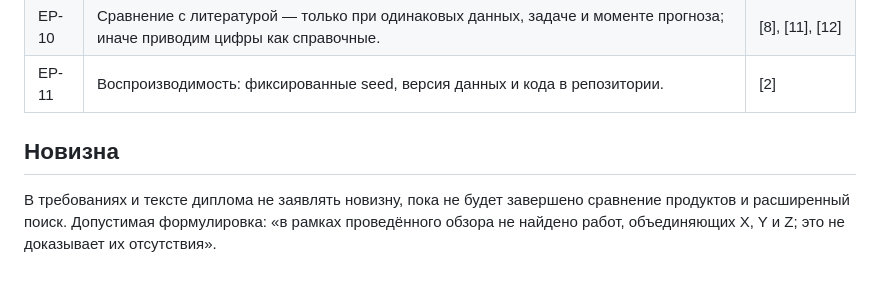
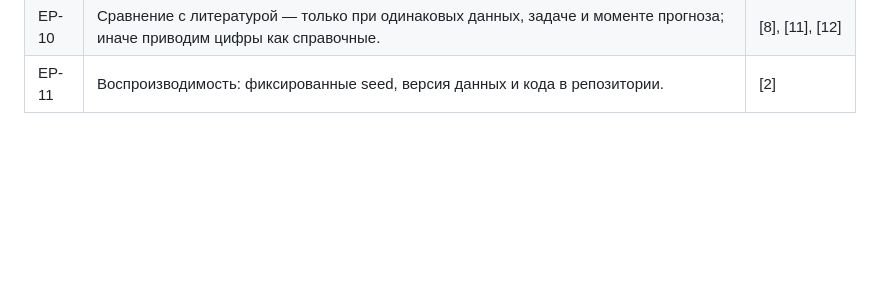
Before and after one commit to silence99999/game-analytics, a Markdown page: docs/literature/requirements-and-evaluation.md, the part around the change. Rendered like a GitHub page; blank space fills up the shorter version.

```diff
--- a/docs/literature/requirements-and-evaluation.md
+++ b/docs/literature/requirements-and-evaluation.md
@@ -32,7 +32,3 @@
 | EP-9 | Результаты по CS2 и Dota 2 отчитываются отдельно, без усреднения. | [10], [12] |
 | EP-10 | Сравнение с литературой — только при одинаковых данных, задаче и моменте прогноза; иначе приводим цифры как справочные. | [8], [11], [12] |
 | EP-11 | Воспроизводимость: фиксированные seed, версия данных и кода в репозитории. | [2] |
-
-## Новизна
-
-В требованиях и тексте диплома не заявлять новизну, пока не будет завершено сравнение продуктов и расширенный поиск. Допустимая формулировка: «в рамках проведённого обзора не найдено работ, объединяющих X, Y и Z; это не доказывает их отсутствия».
```
